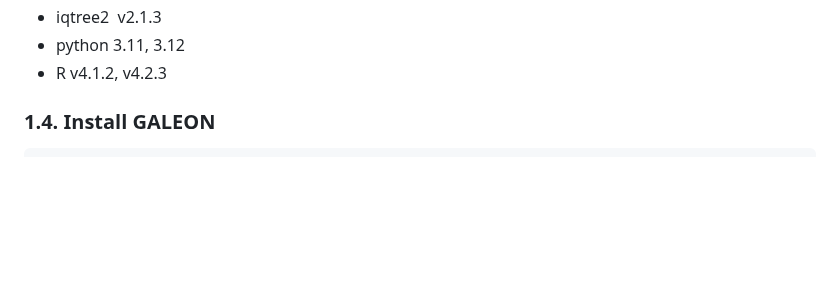
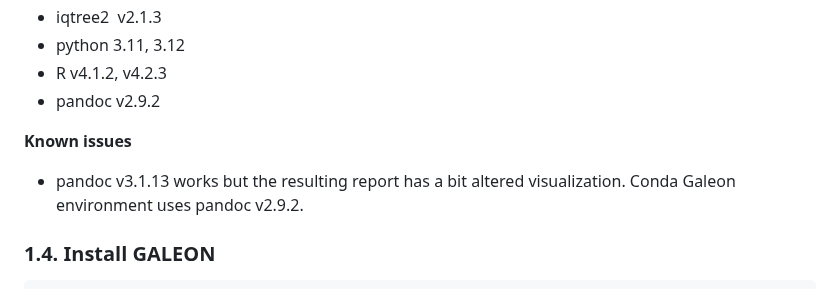
Before and after one commit to molevol-ub/galeon, a Markdown page: README.md, the part around the change. GitHub-like rendering; blank space fills up the shorter version.

```diff
--- a/README.md
+++ b/README.md
@@ -90,7 +90,10 @@ Tested software versions:
 - iqtree2  v2.1.3
 - python 3.11, 3.12
 - R v4.1.2, v4.2.3
+- pandoc v2.9.2
 
+**Known issues**
+- pandoc v3.1.13 works but the resulting report has a bit altered visualization. Conda Galeon environment uses pandoc v2.9.2.
 
 ### 1.4. Install GALEON
 
```
